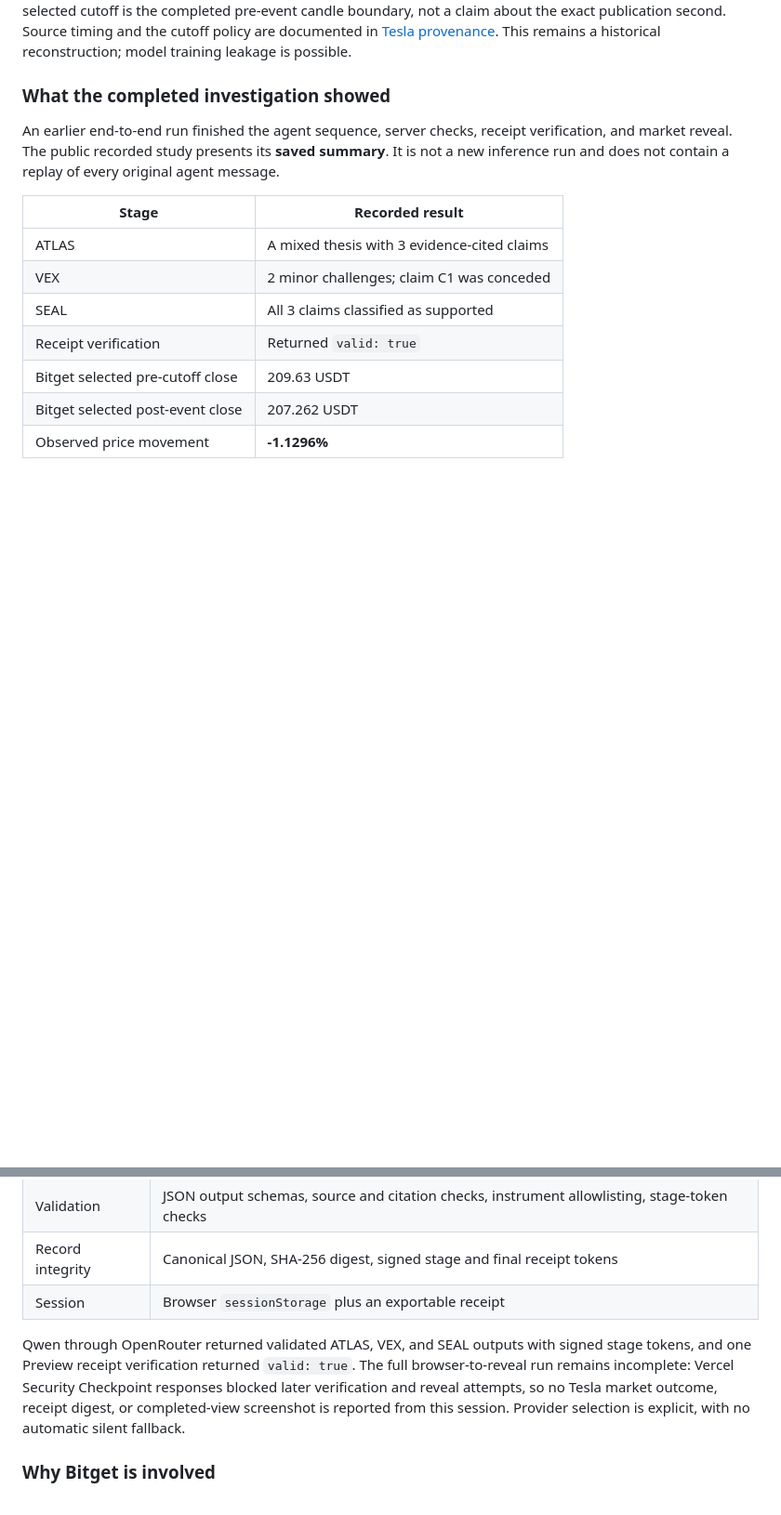
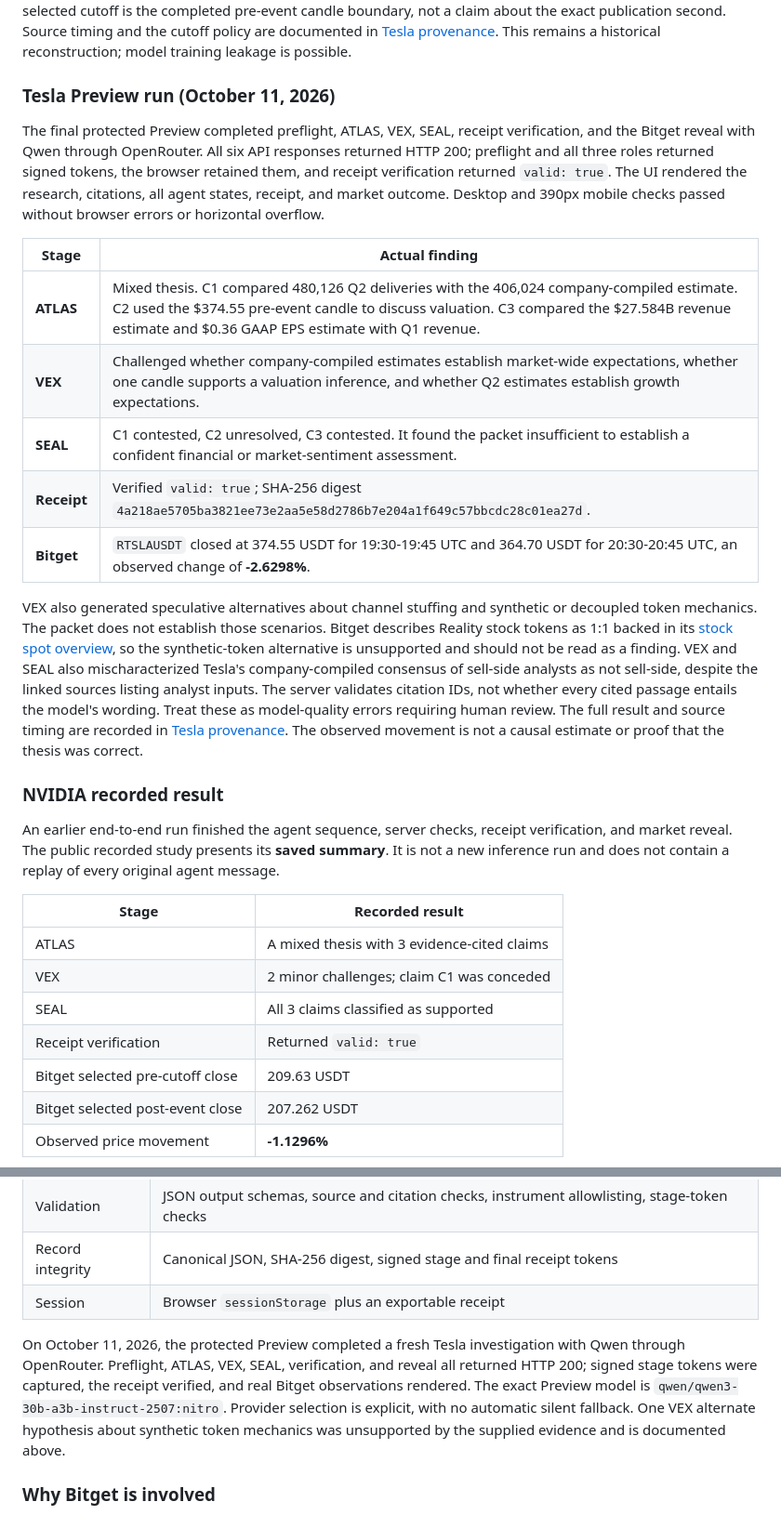
Before and after one commit to Web3Kyami/Veyrin, a Markdown page: README.md, 2 parts joined by grey strips. Shown at 93% size. Rendered like a GitHub page; blank space fills up the shorter version.

Commit message:
Record completed Tesla Preview investigation

```diff
--- a/README.md
+++ b/README.md
@@ -124,7 +124,21 @@ The four source documents retain their original timestamp precision. The SEC acc
 
 Tesla's official schedule published before the event said results would follow after market close on 22 July, without an exact release time. A Business Wire copy timestamps the results notice at 4:14 p.m. EDT, 29 minutes after the 19:45 UTC cutoff; the selected post-event candle opens at 20:30 UTC, 16 minutes after that notice. The selected cutoff is the completed pre-event candle boundary, not a claim about the exact publication second. Source timing and the cutoff policy are documented in [Tesla provenance](data/cases/tsla-2026-q2/EVIDENCE.md). This remains a historical reconstruction; model training leakage is possible.
 
-### What the completed investigation showed
+### Tesla Preview run (October 11, 2026)
+
+The final protected Preview completed preflight, ATLAS, VEX, SEAL, receipt verification, and the Bitget reveal with Qwen through OpenRouter. All six API responses returned HTTP 200; preflight and all three roles returned signed tokens, the browser retained them, and receipt verification returned `valid: true`. The UI rendered the research, citations, all agent states, receipt, and market outcome. Desktop and 390px mobile checks passed without browser errors or horizontal overflow.
+
+| Stage | Actual finding |
+| --- | --- |
+| **ATLAS** | Mixed thesis. C1 compared 480,126 Q2 deliveries with the 406,024 company-compiled estimate. C2 used the $374.55 pre-event candle to discuss valuation. C3 compared the $27.584B revenue estimate and $0.36 GAAP EPS estimate with Q1 revenue. |
+| **VEX** | Challenged whether company-compiled estimates establish market-wide expectations, whether one candle supports a valuation inference, and whether Q2 estimates establish growth expectations. |
+| **SEAL** | C1 contested, C2 unresolved, C3 contested. It found the packet insufficient to establish a confident financial or market-sentiment assessment. |
+| **Receipt** | Verified `valid: true`; SHA-256 digest `4a218ae5705ba3821ee73e2aa5e58d2786b7e204a1f649c57bbcdc28c01ea27d`. |
+| **Bitget** | `RTSLAUSDT` closed at 374.55 USDT for 19:30-19:45 UTC and 364.70 USDT for 20:30-20:45 UTC, an observed change of **-2.6298%**. |
+
+VEX also generated speculative alternatives about channel stuffing and synthetic or decoupled token mechanics. The packet does not establish those scenarios. Bitget describes Reality stock tokens as 1:1 backed in its [stock spot overview](https://www.bitget.com/support/articles/12560603887209), so the synthetic-token alternative is unsupported and should not be read as a finding. VEX and SEAL also mischaracterized Tesla's company-compiled consensus of sell-side analysts as not sell-side, despite the linked sources listing analyst inputs. The server validates citation IDs, not whether every cited passage entails the model's wording. Treat these as model-quality errors requiring human review. The full result and source timing are recorded in [Tesla provenance](data/cases/tsla-2026-q2/EVIDENCE.md). The observed movement is not a causal estimate or proof that the thesis was correct.
+
+### NVIDIA recorded result
 
 An earlier end-to-end run finished the agent sequence, server checks, receipt verification, and market reveal. The public recorded study presents its **saved summary**. It is not a new inference run and does not contain a replay of every original agent message.
 
@@ -161,7 +175,7 @@ The price change is measured between two selected completed Bitget candles. It i
 | Record integrity | Canonical JSON, SHA-256 digest, signed stage and final receipt tokens |
 | Session | Browser `sessionStorage` plus an exportable receipt |
 
-Qwen through OpenRouter returned validated ATLAS, VEX, and SEAL outputs with signed stage tokens, and one Preview receipt verification returned `valid: true`. The full browser-to-reveal run remains incomplete: Vercel Security Checkpoint responses blocked later verification and reveal attempts, so no Tesla market outcome, receipt digest, or completed-view screenshot is reported from this session. Provider selection is explicit, with no automatic silent fallback.
+On October 11, 2026, the protected Preview completed a fresh Tesla investigation with Qwen through OpenRouter. Preflight, ATLAS, VEX, SEAL, verification, and reveal all returned HTTP 200; signed stage tokens were captured, the receipt verified, and real Bitget observations rendered. The exact Preview model is `qwen/qwen3-30b-a3b-instruct-2507:nitro`. Provider selection is explicit, with no automatic silent fallback. One VEX alternate hypothesis about synthetic token mechanics was unsupported by the supplied evidence and is documented above.
 
 ### Why Bitget is involved
 
```
Also changed, not shown: other parts of README.md (+6 -6 lines), 1 other file.
